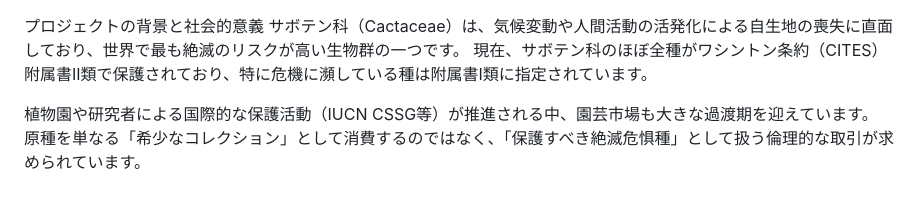
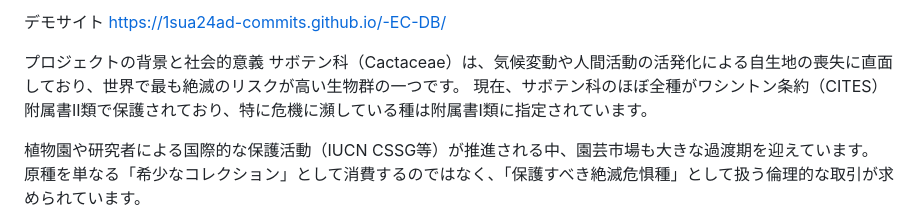
Before and after one commit to 1sua24ad-commits/-EC-DB, a Markdown page: README.md, the part around the change. Drawn GitHub-style.

```diff
--- a/README.md
+++ b/README.md
@@ -1,3 +1,6 @@
+デモサイト
+https://1sua24ad-commits.github.io/-EC-DB/
+
 プロジェクトの背景と社会的意義
 サボテン科（Cactaceae）は、気候変動や人間活動の活発化による自生地の喪失に直面しており、世界で最も絶滅のリスクが高い生物群の一つです。
 現在、サボテン科のほぼ全種がワシントン条約（CITES）附属書II類で保護されており、特に危機に瀕している種は附属書I類に指定されています。
```
